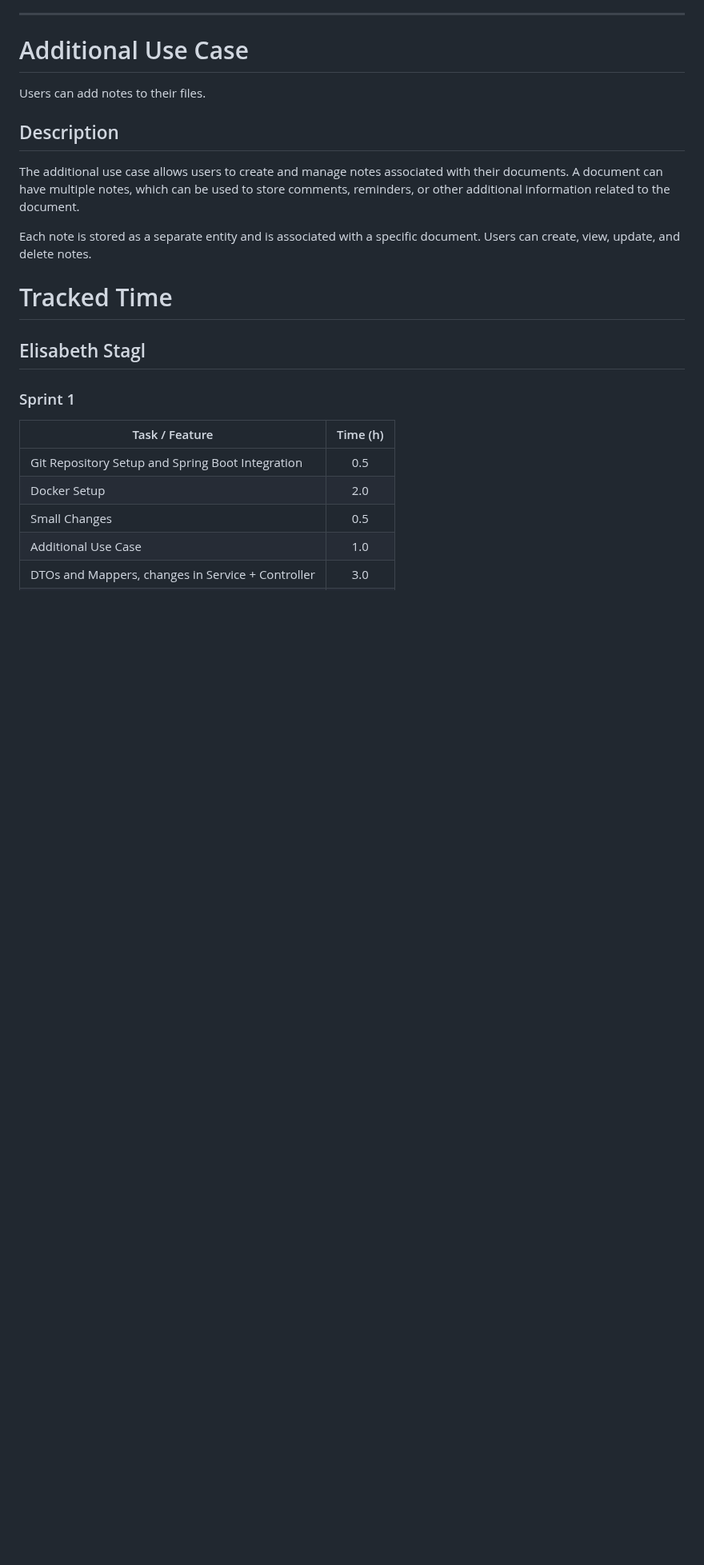
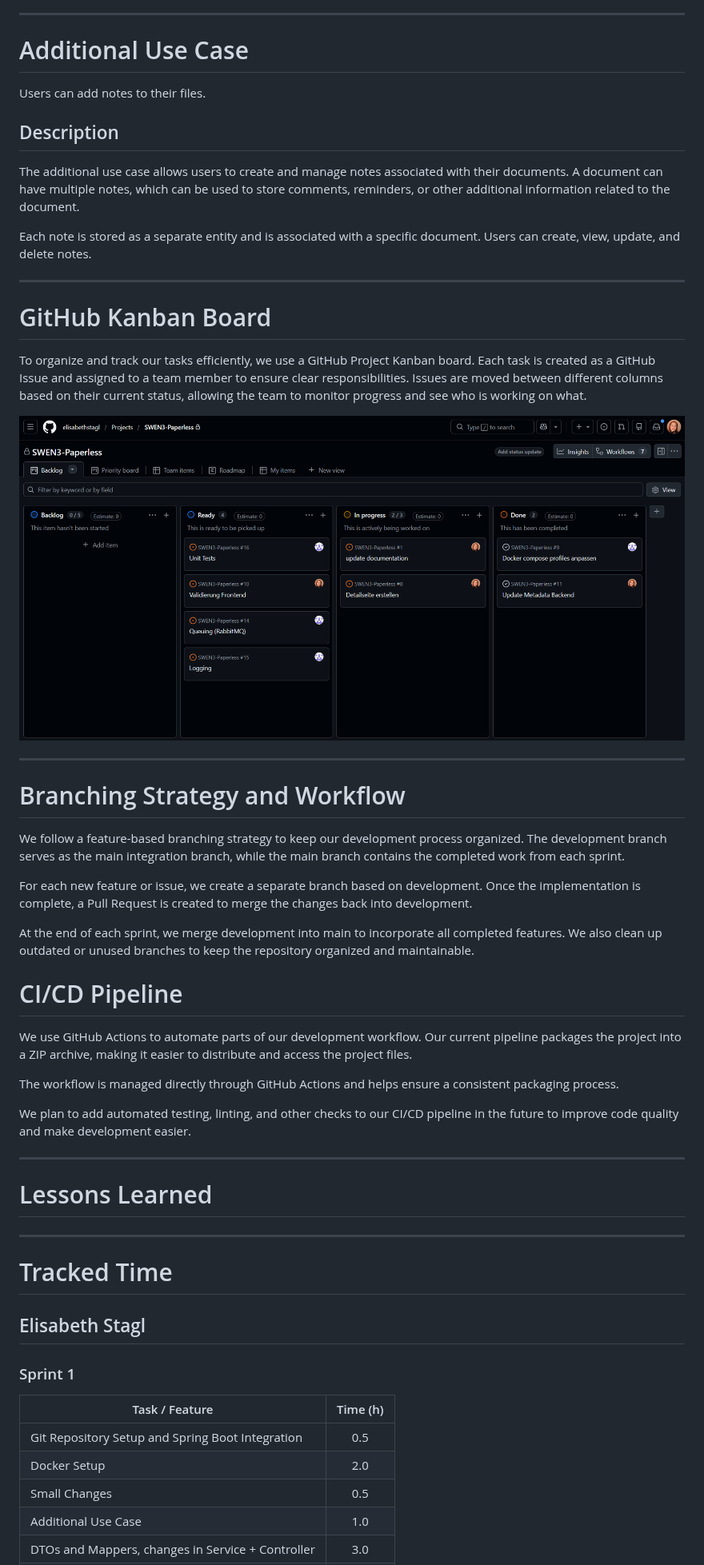
Before and after one commit to elisabethstagl/SWEN3-Paperless, a Markdown page: documentation/project-specification.md, the part around one of its changes. Shown at 80% size. Rendered like a GitHub page; pictures changed too: documentation/img.png (added); blank space fills up the shorter version.

```diff
--- a/documentation/project-specification.md
+++ b/documentation/project-specification.md
@@ -194,6 +194,39 @@ The additional use case allows users to create and manage notes associated with
 
 Each note is stored as a separate entity and is associated with a specific document. Users can create, view, update, and delete notes.
 
+---
+
+# GitHub Kanban Board
+
+To organize and track our tasks efficiently, we use a GitHub Project Kanban board. Each task is created as a GitHub Issue and assigned to a team member to ensure clear responsibilities. Issues are moved between different columns based on their current status, allowing the team to monitor progress and see who is working on what.
+
+![img.png](img.png)
+
+---
+
+# Branching Strategy and Workflow
+
+We follow a feature-based branching strategy to keep our development process organized. The development branch serves as the main integration branch, while the main branch contains the completed work from each sprint.
+
+For each new feature or issue, we create a separate branch based on development. Once the implementation is complete, a Pull Request is created to merge the changes back into development.
+
+At the end of each sprint, we merge development into main to incorporate all completed features. We also clean up outdated or unused branches to keep the repository organized and maintainable.
+
+
+# CI/CD Pipeline
+
+We use GitHub Actions to automate parts of our development workflow. Our current pipeline packages the project into a ZIP archive, making it easier to distribute and access the project files.
+
+The workflow is managed directly through GitHub Actions and helps ensure a consistent packaging process.
+
+We plan to add automated testing, linting, and other checks to our CI/CD pipeline in the future to improve code quality and make development easier.
+
+---
+# Lessons Learned
+
+
+---
+
 # Tracked Time
 
 ## Elisabeth Stagl
```
Also changed, not shown: other parts of documentation/project-specification.md (+23 -12 lines), 8 other files.
